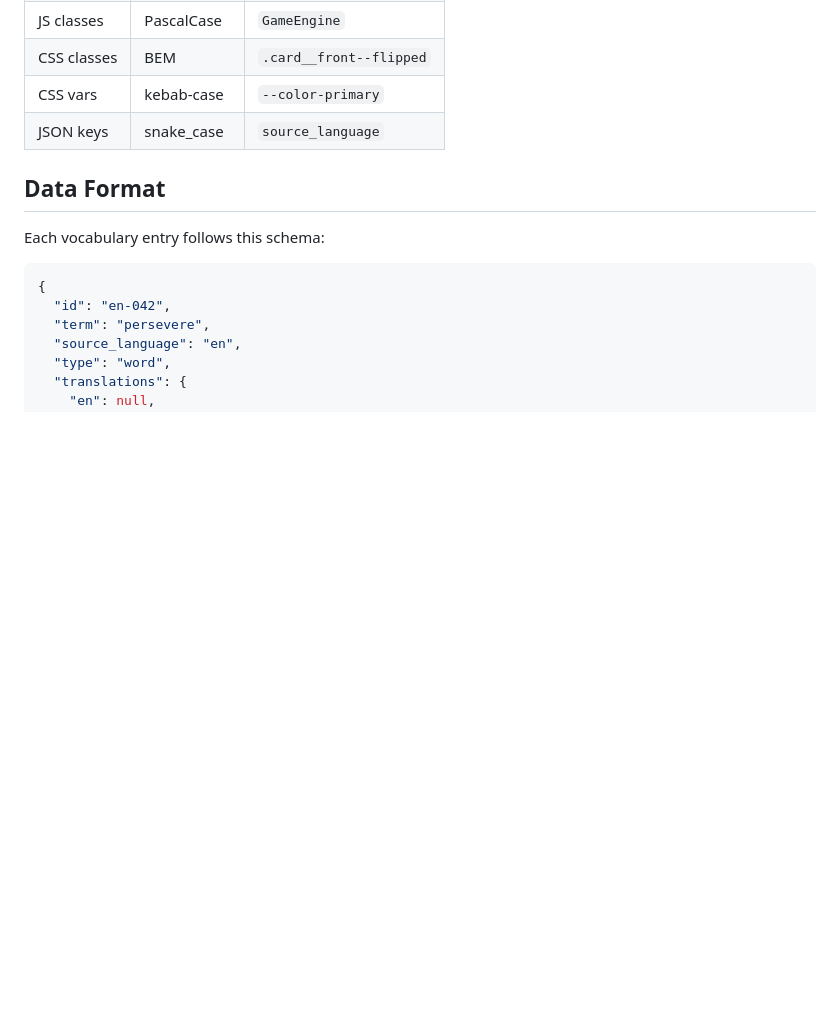
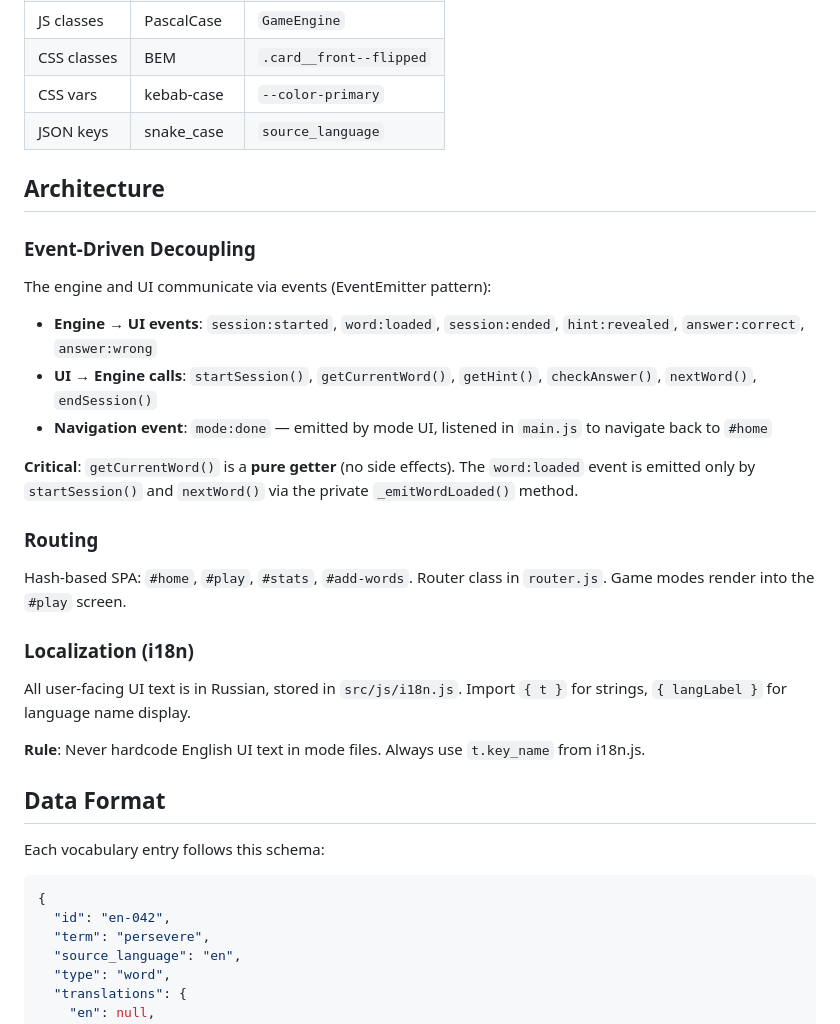
Before and after one commit to npavlov/language_study, a Markdown page: CLAUDE.md, the part around one of its changes. GitHub-like rendering; blank space fills up the shorter version.

```diff
--- a/CLAUDE.md
+++ b/CLAUDE.md
@@ -58,6 +80,28 @@ npm run enrich    # AI-enrich vocabulary via Claude API (needs ANTHROPIC_API_KEY
 | CSS classes | BEM                 | `.card__front--flipped`    |
 | CSS vars    | kebab-case          | `--color-primary`          |
 | JSON keys   | snake_case          | `source_language`          |
+
+## Architecture
+
+### Event-Driven Decoupling
+
+The engine and UI communicate via events (EventEmitter pattern):
+
+- **Engine → UI events**: `session:started`, `word:loaded`, `session:ended`, `hint:revealed`, `answer:correct`, `answer:wrong`
+- **UI → Engine calls**: `startSession()`, `getCurrentWord()`, `getHint()`, `checkAnswer()`, `nextWord()`, `endSession()`
+- **Navigation event**: `mode:done` — emitted by mode UI, listened in `main.js` to navigate back to `#home`
+
+**Critical**: `getCurrentWord()` is a **pure getter** (no side effects). The `word:loaded` event is emitted only by `startSession()` and `nextWord()` via the private `_emitWordLoaded()` method.
+
+### Routing
+
+Hash-based SPA: `#home`, `#play`, `#stats`, `#add-words`. Router class in `router.js`. Game modes render into the `#play` screen.
+
+### Localization (i18n)
+
+All user-facing UI text is in Russian, stored in `src/js/i18n.js`. Import `{ t }` for strings, `{ langLabel }` for language name display.
+
+**Rule**: Never hardcode English UI text in mode files. Always use `t.key_name` from i18n.js.
 
 ## Data Format
 
```
Also changed, not shown: other parts of CLAUDE.md (+74 -17 lines).
